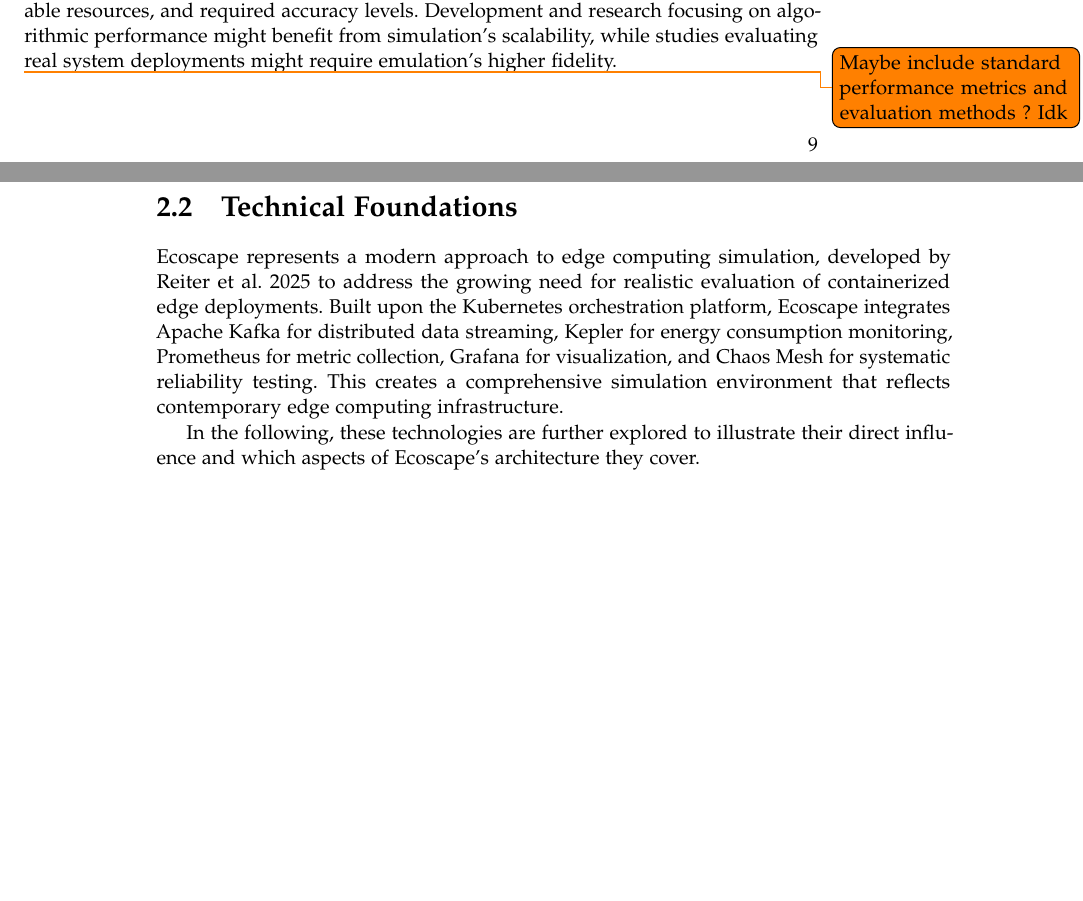
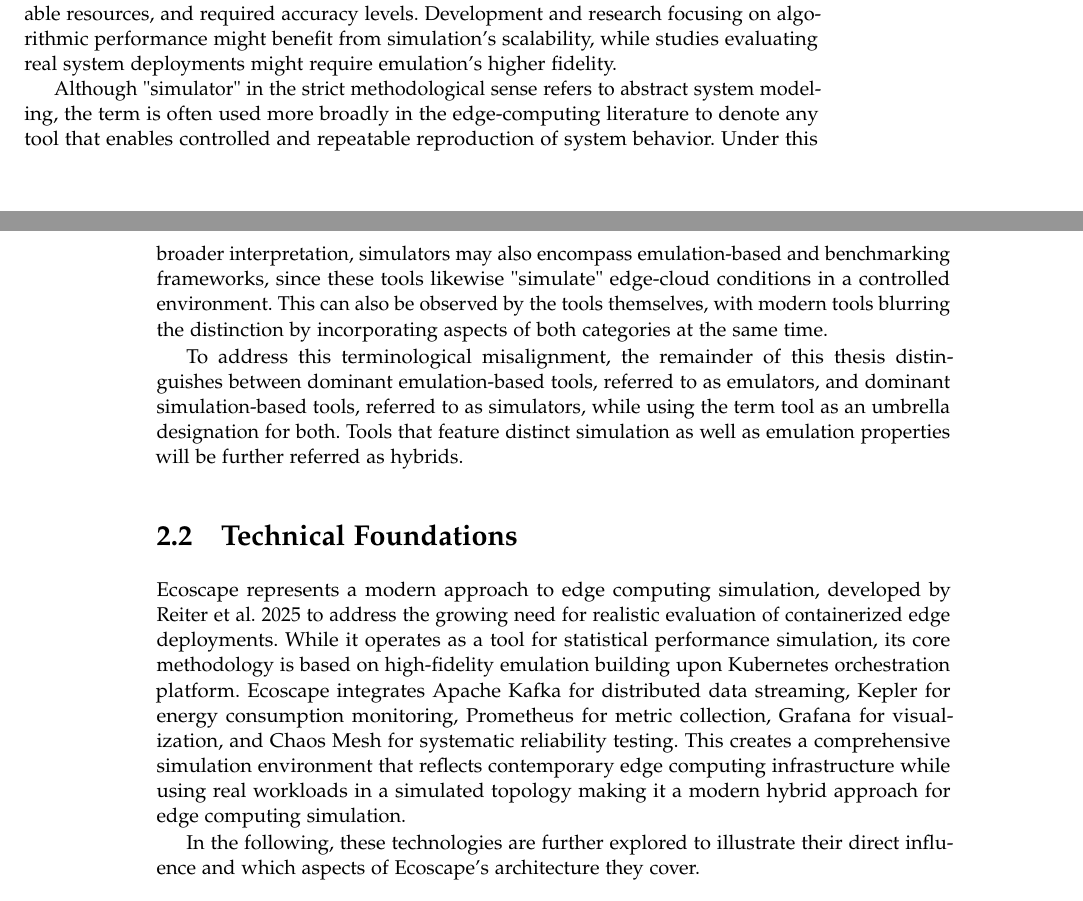
Before and after one commit to Niatsuna/master-thesis, a LaTeX thesis (writing/thesis/main.tex, which reads writing/thesis/chapter/02_foundations.tex): two parts of pages 17 and 18 of 63 before the commit and two parts of pages 17 and 18 of 65 after it, joined at a grey line, cut so that both start at the same text, the shorter picture padded with empty space. Compiled offline with pdfLaTeX; a missing font is replaced by an installed copy or a similar font; a LaTeX package or settings file that is missing is left out.

Commit message:
Adding further distinction between emulator , simulator and hybrid (Feedback from presentation) (WIP)

```diff
--- a/writing/thesis/chapter/02_foundations.tex
+++ b/writing/thesis/chapter/02_foundations.tex
@@ -156,13 +156,19 @@ These have emerged to combine the benefits of both methodologies, by using detai
 The choice between simulation and emulation depends on evaluation objectives, available resources, and required accuracy levels.
 Development and research focusing on algorithmic performance might benefit from simulation's scalability, while studies evaluating real system deployments might require emulation's higher fidelity.
 
-\todo{Maybe include standard performance metrics and evaluation methods ? Idk}
+Although "simulator" in the strict methodological sense refers to abstract system modeling, the term is often used more broadly in the edge-computing literature to denote any tool that enables controlled and repeatable reproduction of system behavior.
+Under this broader interpretation, simulators may also encompass emulation-based and benchmarking frameworks, since these tools likewise "simulate" edge-cloud conditions in a controlled environment.
+This can also be observed by the tools themselves, with modern tools blurring the distinction by incorporating aspects of both categories at the same time.
+
+To address this terminological misalignment, the remainder of this thesis distinguishes between dominant emulation-based tools, referred to as emulators, and dominant simulation-based tools, referred to as simulators, while using the term tool as an umbrella designation for both.
+Tools that feature distinct simulation as well as emulation properties will be further referred as hybrids.
 
 % ------------------------------------------
 \section{Technical Foundations}
 Ecoscape represents a modern approach to edge computing simulation, developed by \cite{reiter2025ecoscapefaulttolerancebenchmark} to address the growing need for realistic evaluation of containerized edge deployments.
-Built upon the Kubernetes orchestration platform, Ecoscape integrates Apache Kafka for distributed data streaming, Kepler for energy consumption monitoring, Prometheus for metric collection, Grafana for visualization, and Chaos Mesh for systematic reliability testing.
-This creates a comprehensive simulation environment that reflects contemporary edge computing infrastructure.
+While it operates as a tool for statistical performance simulation, its core methodology is based on high-fidelity emulation building upon Kubernetes orchestration platform.
+Ecoscape integrates Apache Kafka for distributed data streaming, Kepler for energy consumption monitoring, Prometheus for metric collection, Grafana for visualization, and Chaos Mesh for systematic reliability testing.
+This creates a comprehensive simulation environment that reflects contemporary edge computing infrastructure while using real workloads in a simulated topology making it a modern hybrid approach for edge computing simulation.
 
 In the following, these technologies are further explored to illustrate their direct influence and which aspects of Ecoscape's architecture they cover.
 % ----------------------------------
```
Also changed, not shown: writing/thesis/chapter/03_state_of_the_art.tex (+7 -5 lines).
